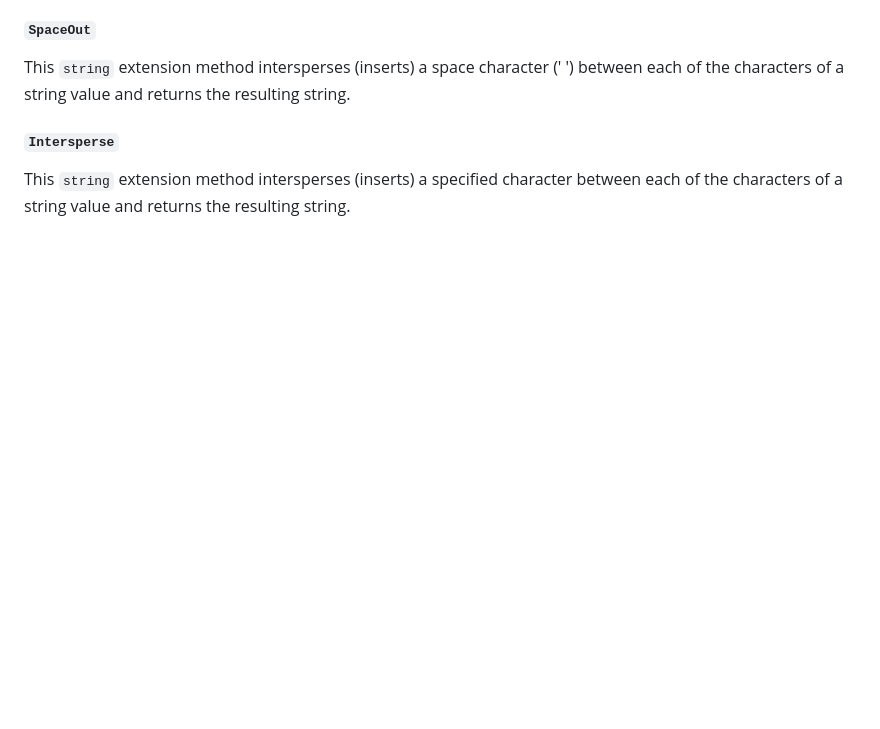
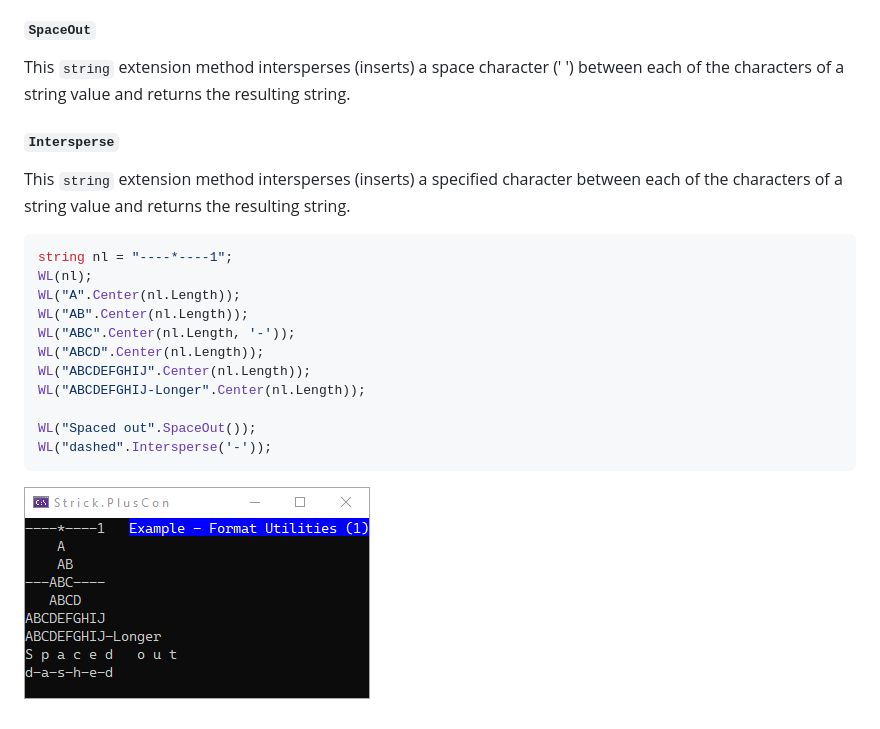
Before and after one commit to StrickTechnologies/Strick.PlusCon, a Markdown page: docs/otherUtilities.md, the part around the change. GitHub-like rendering; pictures changed too: SampleImages/ex_formatutil_1.png (added); blank space fills up the shorter version.

````diff
--- a/docs/otherUtilities.md
+++ b/docs/otherUtilities.md
@@ -36,3 +36,18 @@ between each of the characters of a string value and returns the resulting strin
 #### `Intersperse`
 This `string` extension method intersperses (inserts) a specified character between
 each of the characters of a string value and returns the resulting string.
+
+```c#
+string nl = "----*----1";
+WL(nl);
+WL("A".Center(nl.Length));
+WL("AB".Center(nl.Length));
+WL("ABC".Center(nl.Length, '-'));
+WL("ABCD".Center(nl.Length));
+WL("ABCDEFGHIJ".Center(nl.Length));
+WL("ABCDEFGHIJ-Longer".Center(nl.Length));
+
+WL("Spaced out".SpaceOut());
+WL("dashed".Intersperse('-'));
+```
+![Example - Formatting Utilities 1](https://raw.githubusercontent.com/StrickTechnologies/Strick.PlusCon/master/SampleImages/ex_formatutil_1.png)
````
Also changed, not shown: 1 other file.
